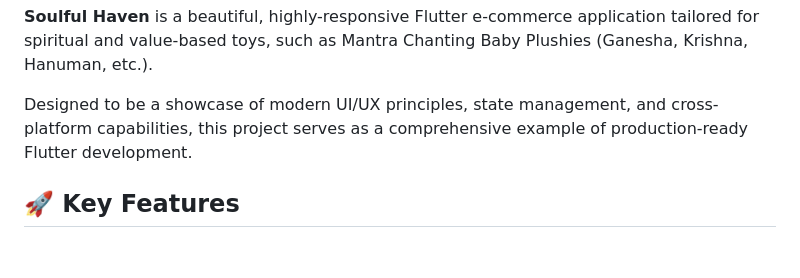
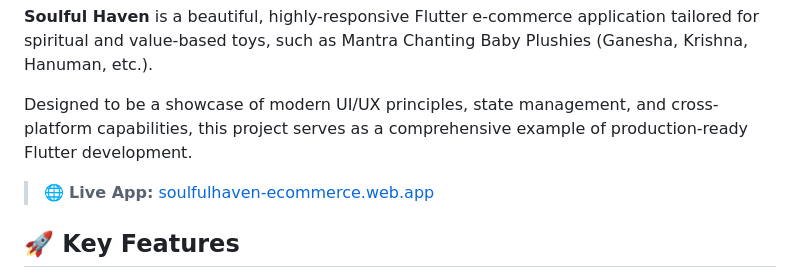
Before and after one commit to BadushaPN/SoulfulHaven-Ecommerce, a Markdown page: README.md, the part around the change. Drawn GitHub-style; blank space fills up the shorter version.

Commit message:
Update README with project description and features

```diff
--- a/README.md
+++ b/README.md
@@ -8,6 +8,8 @@
 **Soulful Haven** is a beautiful, highly-responsive Flutter e-commerce application tailored for spiritual and value-based toys, such as Mantra Chanting Baby Plushies (Ganesha, Krishna, Hanuman, etc.).
 
 Designed to be a showcase of modern UI/UX principles, state management, and cross-platform capabilities, this project serves as a comprehensive example of production-ready Flutter development.
+
+> 🌐 **Live App:** [soulfulhaven-ecommerce.web.app](https://soulfulhaven-ecommerce.web.app)
 
 ## 🚀 Key Features
 
```
